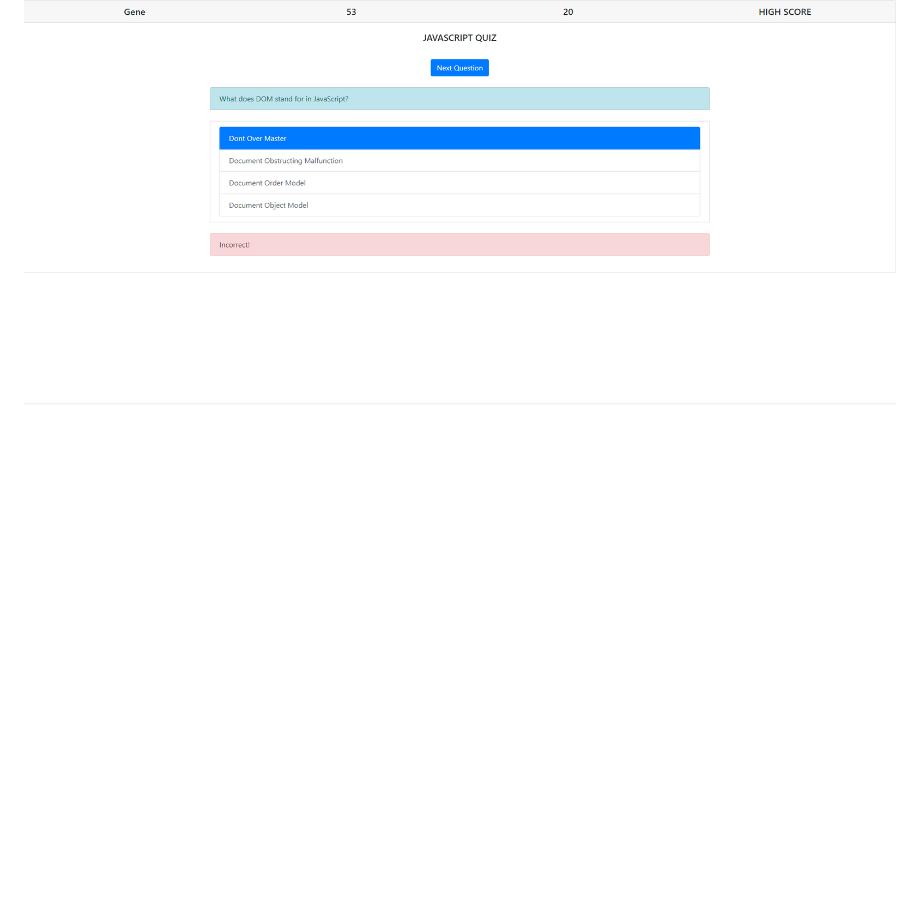
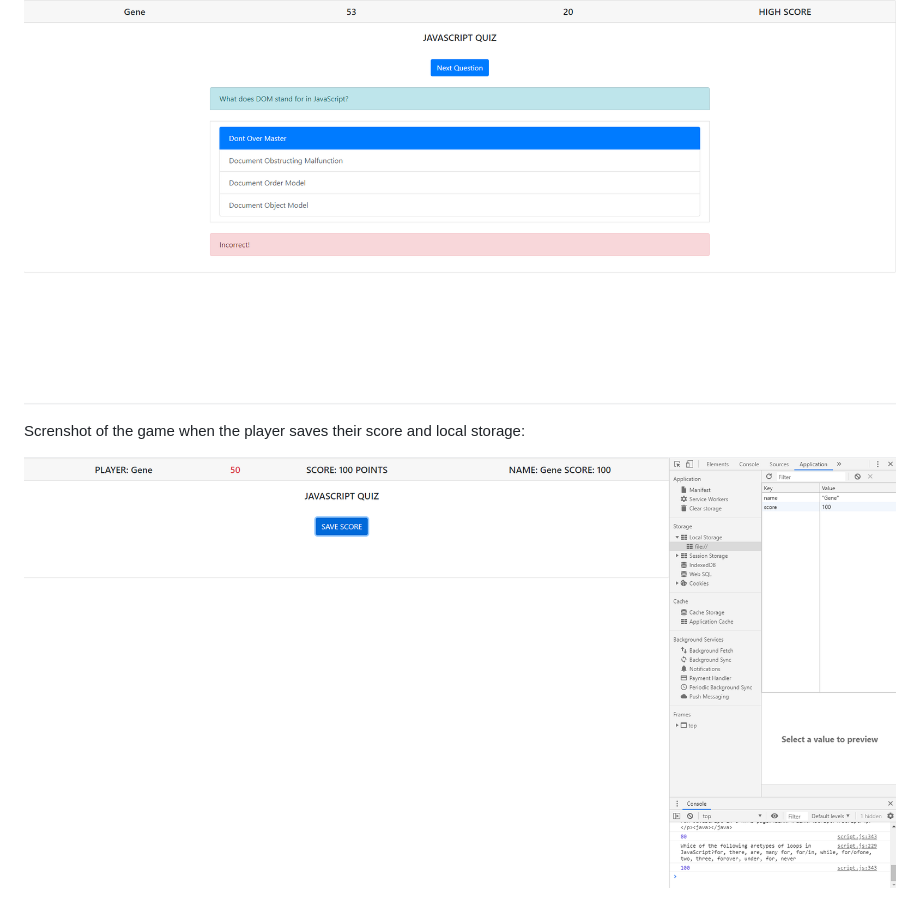
Before and after one commit to einobaka/hw04-js-APIquiz-gt, a Markdown page: README.md, the part around the change. Drawn GitHub-style; pictures changed too: assets/scoreandstore.png (added); blank space fills up the shorter version.

Commit message:
added screenshot of presenting the score and saving in local storage

```diff
--- a/README.md
+++ b/README.md
@@ -19,3 +19,7 @@ Screenshot of the game when there is a correct answer:
 Screenshot of the game when there is an incorrect answer:
 
 ![Incorrect Answer](https://github.com/einobaka/hw04-js-APIquiz-gt/blob/master//assets/incorrect.png)
+
+Screnshot of the game when the player saves their score and local storage:
+
+![User Last Score](https://github.com/einobaka/hw04-js-APIquiz-gt/blob/master//assets/scoreandstore.png)
```
Also changed, not shown: 1 other file.
